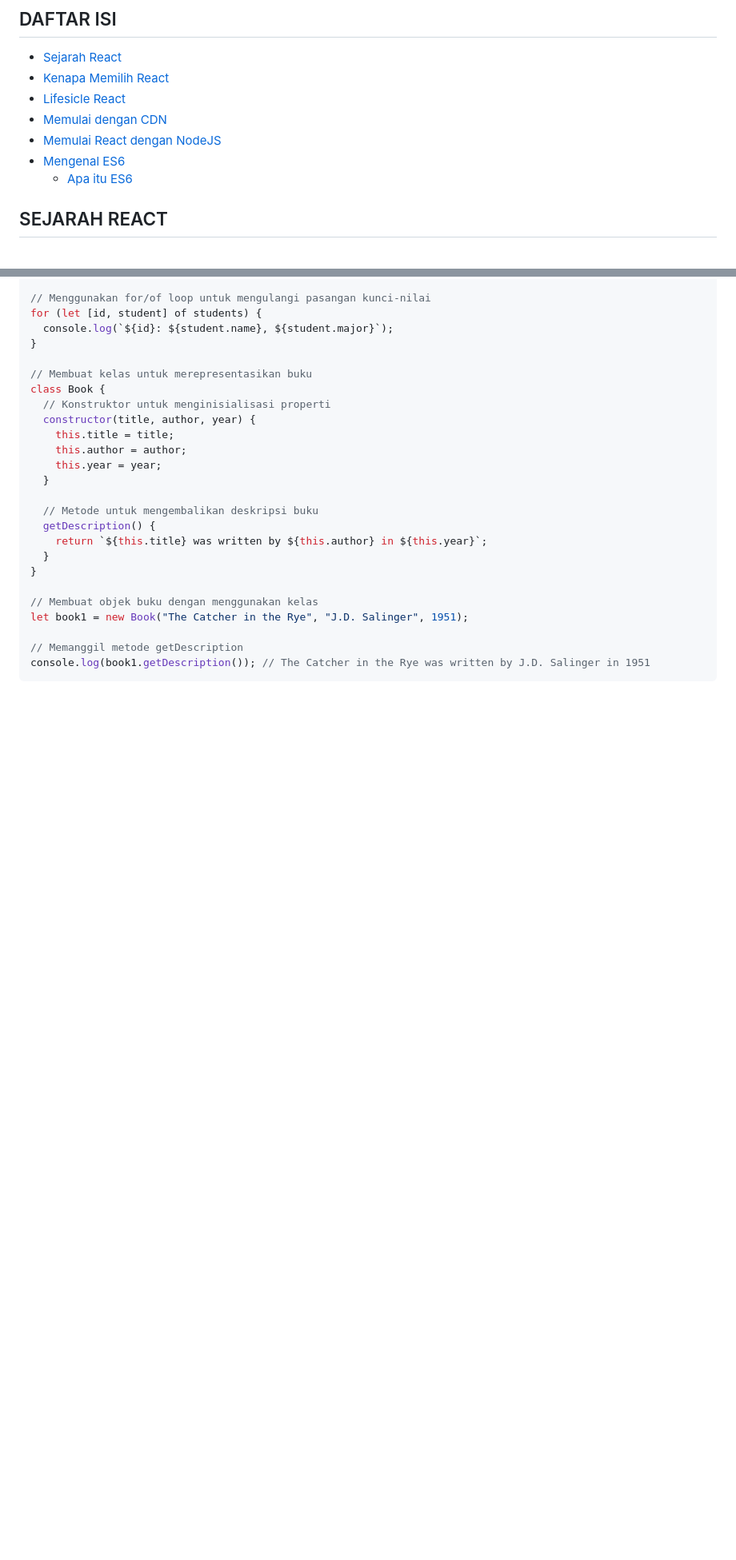
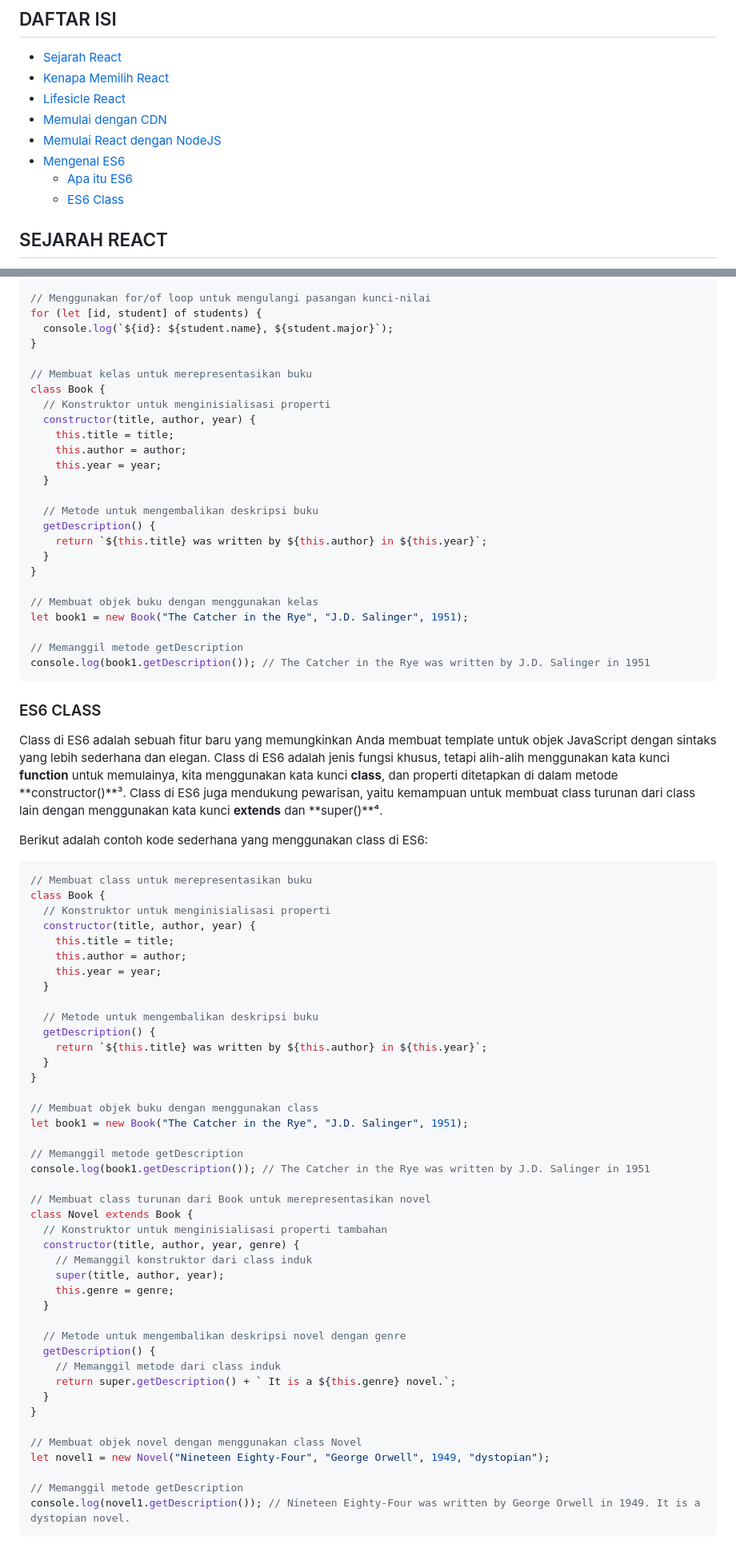
Before and after one commit to pojokcodeid/reactjs-tutrial, a Markdown page: README.md, 2 parts joined by grey strips. Shown at 80% size. Drawn GitHub-style; blank space fills up the shorter version.

````diff
--- a/README.md
+++ b/README.md
@@ -9,6 +9,7 @@
 - [Memulai React dengan NodeJS](#MEMULAI-REACT-DENGAN-NODEJS)
 - [Mengenal ES6](#ES6)
   - [Apa itu ES6](#APA-ITU-ES6)
+  - [ES6 Class](#ES6-CLASS)
 
 ## SEJARAH REACT
 React JS adalah sebuah **library JavaScript** untuk membangun antarmuka pengguna. React JS digunakan untuk membuat aplikasi satu halaman. React JS memungkinkan kita untuk membuat komponen UI yang dapat digunakan kembali. React JS juga mendukung sintaks JSX, yang merupakan ekstensi sintaks JavaScript yang memudahkan kita untuk menulis kode dan markup dalam satu file¹.
@@ -241,3 +242,52 @@ let book1 = new Book("The Catcher in the Rye", "J.D. Salinger", 1951);
 // Memanggil metode getDescription
 console.log(book1.getDescription()); // The Catcher in the Rye was written by J.D. Salinger in 1951
 ```
+### ES6 CLASS
+Class di ES6 adalah sebuah fitur baru yang memungkinkan Anda membuat template untuk objek JavaScript dengan sintaks yang lebih sederhana dan elegan. Class di ES6 adalah jenis fungsi khusus, tetapi alih-alih menggunakan kata kunci **function** untuk memulainya, kita menggunakan kata kunci **class**, dan properti ditetapkan di dalam metode **constructor()**³. Class di ES6 juga mendukung pewarisan, yaitu kemampuan untuk membuat class turunan dari class lain dengan menggunakan kata kunci **extends** dan **super()**⁴.
+
+Berikut adalah contoh kode sederhana yang menggunakan class di ES6:
+
+```javascript
+// Membuat class untuk merepresentasikan buku
+class Book {
+  // Konstruktor untuk menginisialisasi properti
+  constructor(title, author, year) {
+    this.title = title;
+    this.author = author;
+    this.year = year;
+  }
+
+  // Metode untuk mengembalikan deskripsi buku
+  getDescription() {
+    return `${this.title} was written by ${this.author} in ${this.year}`;
+  }
+}
+
+// Membuat objek buku dengan menggunakan class
+let book1 = new Book("The Catcher in the Rye", "J.D. Salinger", 1951);
+
+// Memanggil metode getDescription
+console.log(book1.getDescription()); // The Catcher in the Rye was written by J.D. Salinger in 1951
+
+// Membuat class turunan dari Book untuk merepresentasikan novel
+class Novel extends Book {
+  // Konstruktor untuk menginisialisasi properti tambahan
+  constructor(title, author, year, genre) {
+    // Memanggil konstruktor dari class induk
+    super(title, author, year);
+    this.genre = genre;
+  }
+
+  // Metode untuk mengembalikan deskripsi novel dengan genre
+  getDescription() {
+    // Memanggil metode dari class induk
+    return super.getDescription() + ` It is a ${this.genre} novel.`;
+  }
+}
+
+// Membuat objek novel dengan menggunakan class Novel
+let novel1 = new Novel("Nineteen Eighty-Four", "George Orwell", 1949, "dystopian");
+
+// Memanggil metode getDescription
+console.log(novel1.getDescription()); // Nineteen Eighty-Four was written by George Orwell in 1949. It is a dystopian novel.
+```
````
